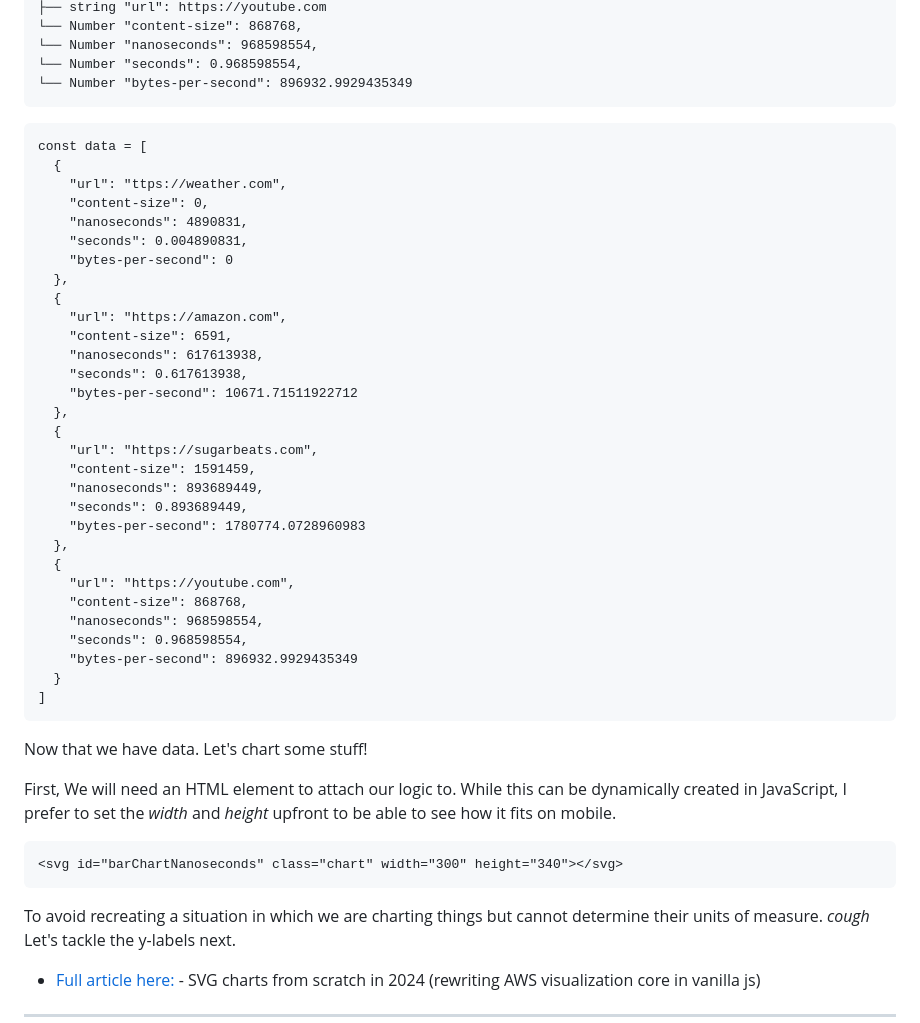
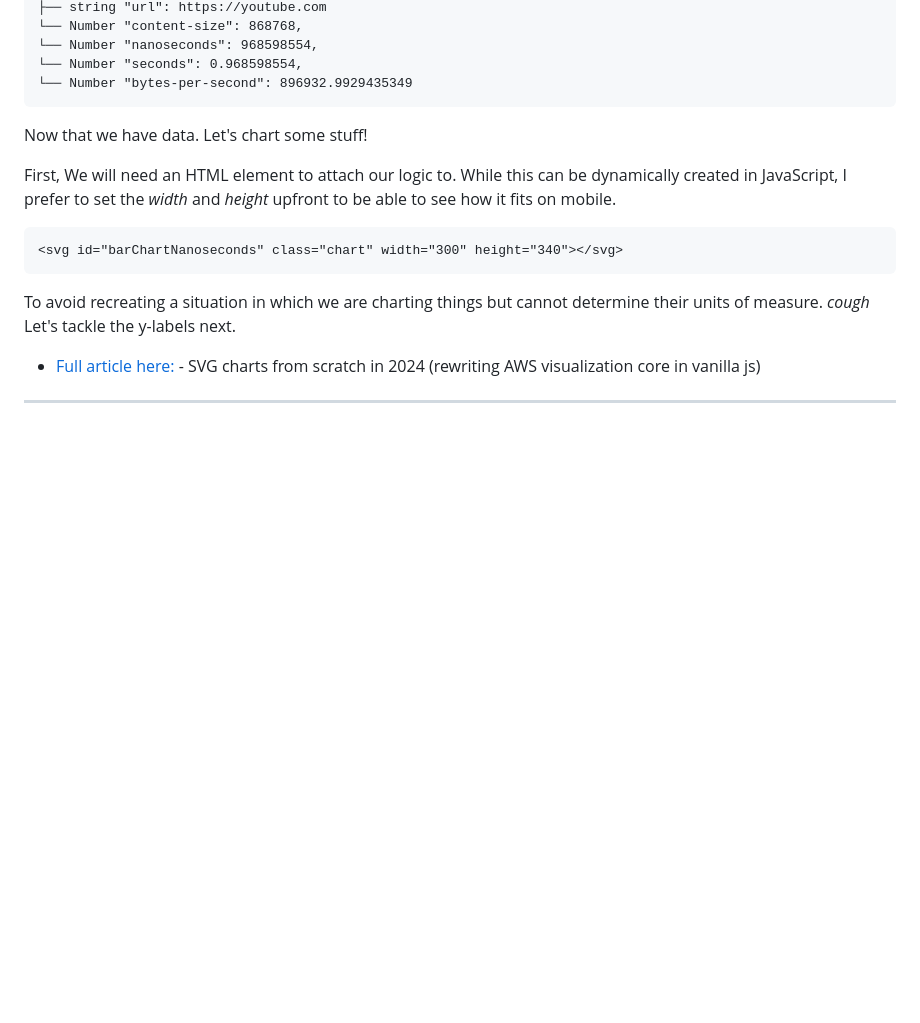
Before and after one commit to dchahla/Cross-platform-vanillajs-interactive-SVG-Charts-from-scratch, a Markdown page: README.md, the part around the change. Rendered like a GitHub page; blank space fills up the shorter version.

````diff
--- a/README.md
+++ b/README.md
@@ -50,38 +50,7 @@ data[3]
 └── Number "seconds": 0.968598554,
 └── Number "bytes-per-second": 896932.9929435349
 ```
-```
-const data = [
-  {
-    "url": "ttps://weather.com",
-    "content-size": 0,
-    "nanoseconds": 4890831,
-    "seconds": 0.004890831,
-    "bytes-per-second": 0
-  },
-  {
-    "url": "https://amazon.com",
-    "content-size": 6591,
-    "nanoseconds": 617613938,
-    "seconds": 0.617613938,
-    "bytes-per-second": 10671.71511922712
-  },
-  {
-    "url": "https://sugarbeats.com",
-    "content-size": 1591459,
-    "nanoseconds": 893689449,
-    "seconds": 0.893689449,
-    "bytes-per-second": 1780774.0728960983
-  },
-  {
-    "url": "https://youtube.com",
-    "content-size": 868768,
-    "nanoseconds": 968598554,
-    "seconds": 0.968598554,
-    "bytes-per-second": 896932.9929435349
-  }
-]
-```
+
 
 Now that we have data. Let's chart some stuff!
 
````
